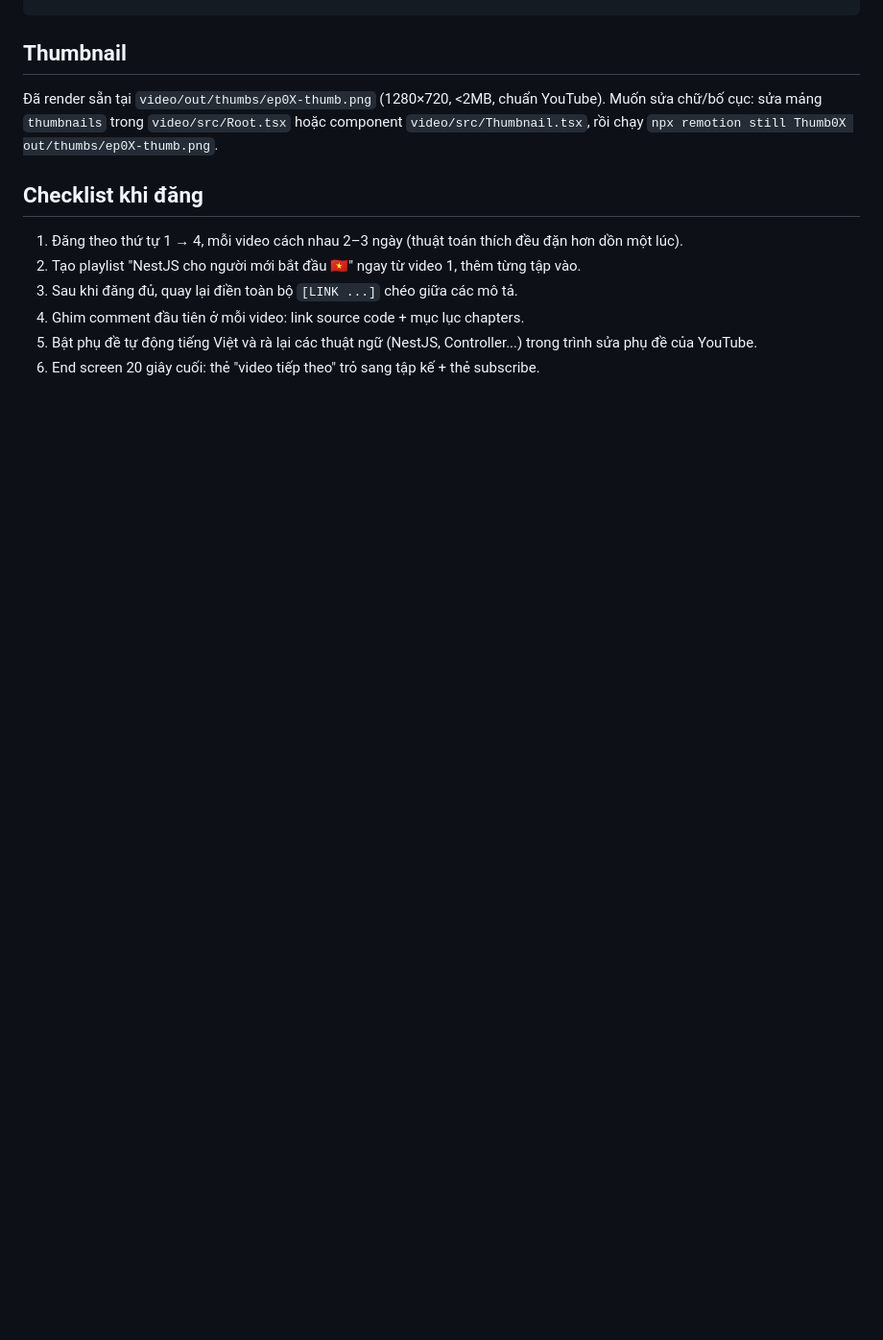
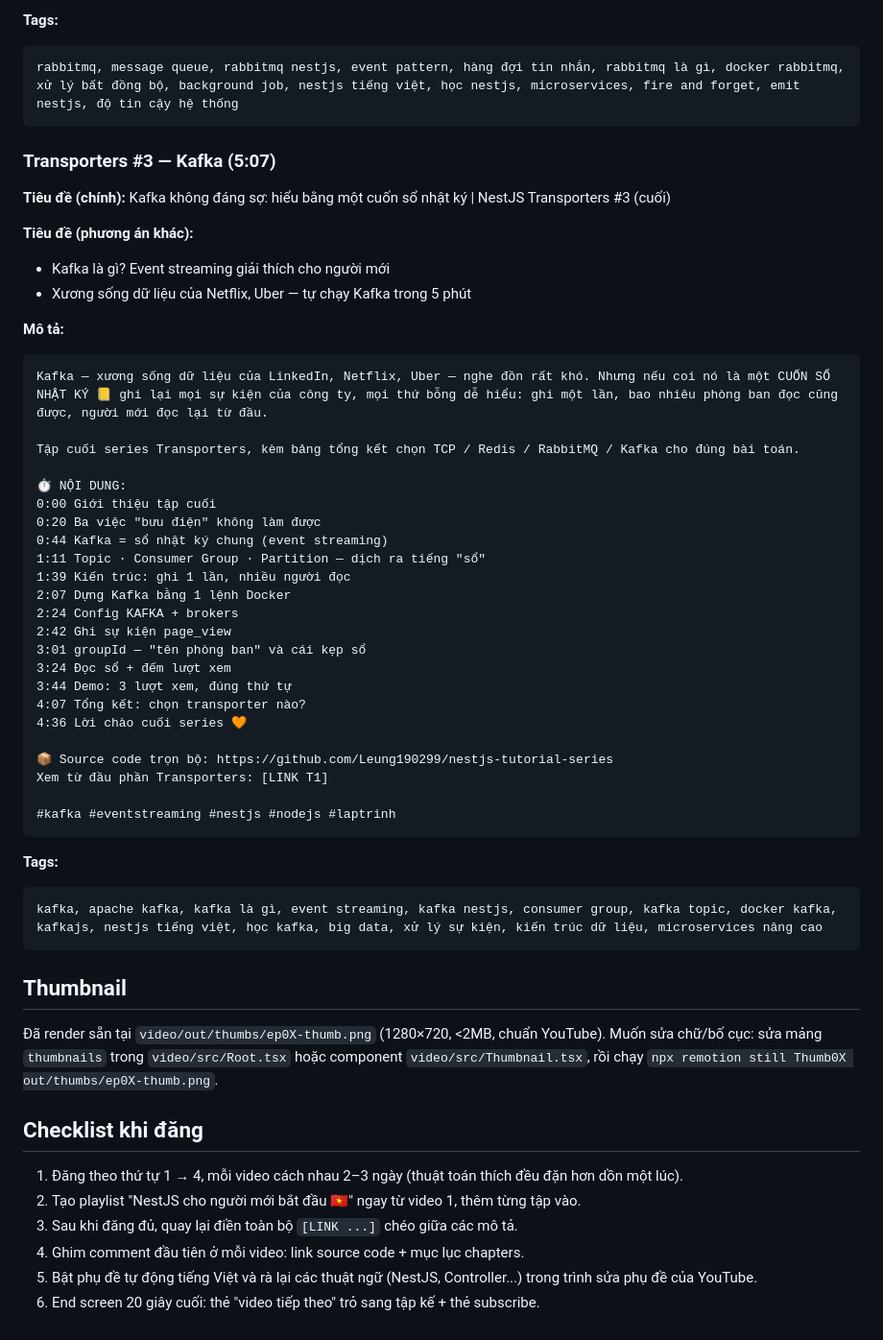
Before and after one commit to Leung190299/nestjs-tutorial-series, a Markdown page: docs/seo-youtube.md, the part around one of its changes. Shown at 96% size. Drawn GitHub-style; blank space fills up the shorter version.

Commit message:
docs: SEO pack for series B transporters
Co-Authored-By: Claude Fable 5 <noreply@anthropic.com>

````diff
--- a/docs/seo-youtube.md
+++ b/docs/seo-youtube.md
@@ -350,3 +428,49 @@ nestjs exception filter, xử lý lỗi nestjs, error handling, catch httpexcept
+**Tags:**
+```
+rabbitmq, message queue, rabbitmq nestjs, event pattern, hàng đợi tin nhắn, rabbitmq là gì, docker rabbitmq, xử lý bất đồng bộ, background job, nestjs tiếng việt, học nestjs, microservices, fire and forget, emit nestjs, độ tin cậy hệ thống
+```
+
+### Transporters #3 — Kafka (5:07)
+
+**Tiêu đề (chính):**
+Kafka không đáng sợ: hiểu bằng một cuốn sổ nhật ký | NestJS Transporters #3 (cuối)
+
+**Tiêu đề (phương án khác):**
+- Kafka là gì? Event streaming giải thích cho người mới
+- Xương sống dữ liệu của Netflix, Uber — tự chạy Kafka trong 5 phút
+
+**Mô tả:**
+```
+Kafka — xương sống dữ liệu của LinkedIn, Netflix, Uber — nghe đồn rất khó. Nhưng nếu coi nó là một CUỐN SỔ NHẬT KÝ 📒 ghi lại mọi sự kiện của công ty, mọi thứ bỗng dễ hiểu: ghi một lần, bao nhiêu phòng ban đọc cũng được, người mới đọc lại từ đầu.
+
+Tập cuối series Transporters, kèm bảng tổng kết chọn TCP / Redis / RabbitMQ / Kafka cho đúng bài toán.
+
+⏱️ NỘI DUNG:
+0:00 Giới thiệu tập cuối
+0:20 Ba việc "bưu điện" không làm được
+0:44 Kafka = sổ nhật ký chung (event streaming)
+1:11 Topic · Consumer Group · Partition — dịch ra tiếng "sổ"
+1:39 Kiến trúc: ghi 1 lần, nhiều người đọc
+2:07 Dựng Kafka bằng 1 lệnh Docker
+2:24 Config KAFKA + brokers
+2:42 Ghi sự kiện page_view
+3:01 groupId — "tên phòng ban" và cái kẹp sổ
+3:24 Đọc sổ + đếm lượt xem
+3:44 Demo: 3 lượt xem, đúng thứ tự
+4:07 Tổng kết: chọn transporter nào?
+4:36 Lời chào cuối series 🧡
+
+📦 Source code trọn bộ: https://github.com/Leung190299/nestjs-tutorial-series
+Xem từ đầu phần Transporters: [LINK T1]
+
+#kafka #eventstreaming #nestjs #nodejs #laptrinh
+```
+
+**Tags:**
+```
+kafka, apache kafka, kafka là gì, event streaming, kafka nestjs, consumer group, kafka topic, docker kafka, kafkajs, nestjs tiếng việt, học kafka, big data, xử lý sự kiện, kiến trúc dữ liệu, microservices nâng cao
+```
+
 ## Thumbnail
 
 Đã render sẵn tại `video/out/thumbs/ep0X-thumb.png` (1280×720, <2MB, chuẩn YouTube). Muốn sửa chữ/bố cục: sửa mảng `thumbnails` trong `video/src/Root.tsx` hoặc component `video/src/Thumbnail.tsx`, rồi chạy `npx remotion still Thumb0X out/thumbs/ep0X-thumb.png`.
````
Also changed, not shown: other parts of docs/seo-youtube.md (+78 -0 lines).
